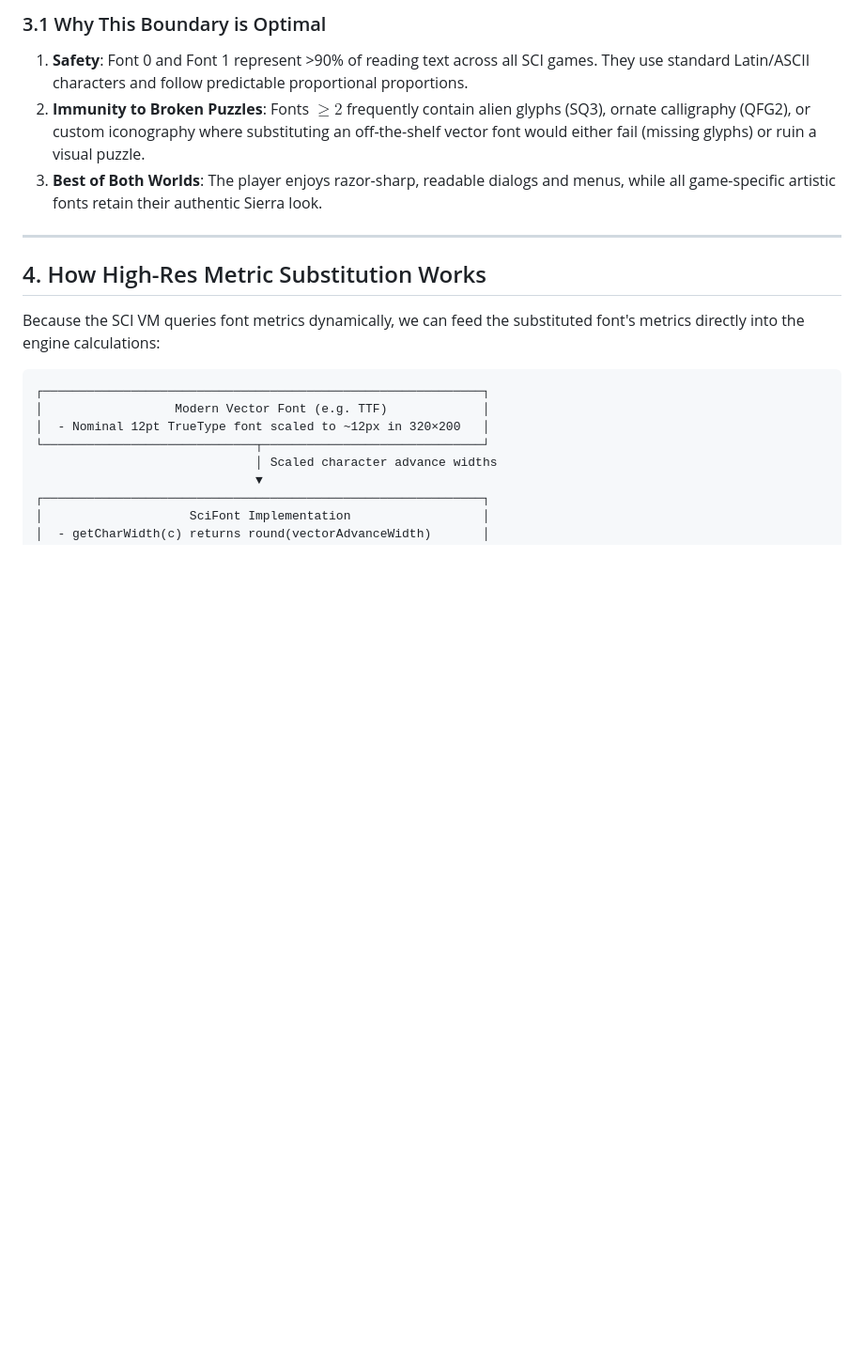
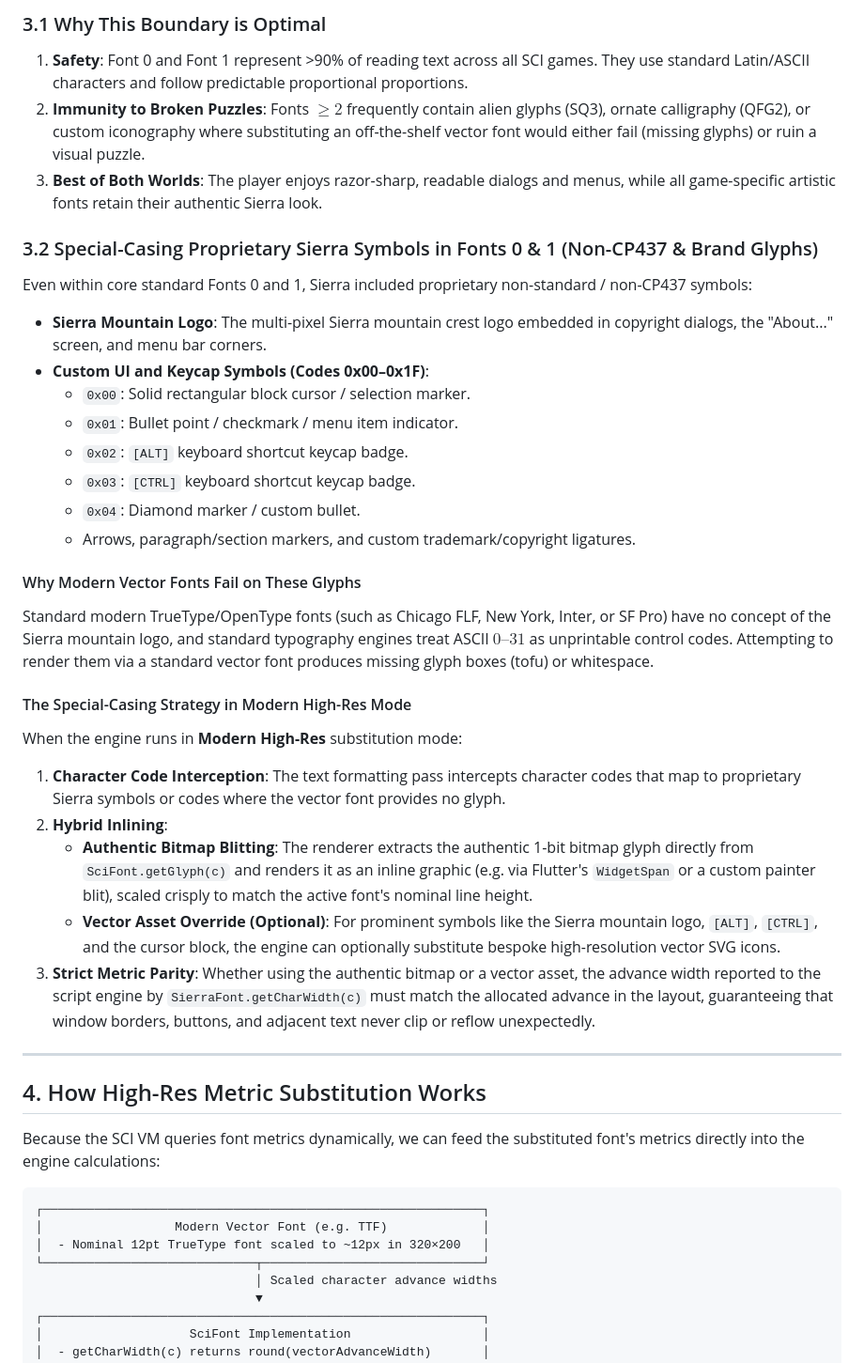
Before and after one commit to rwtodd/AGIGame_Explorer, a Markdown page: doc/sci0_fonts_and_text_architecture.md, the part around one of its changes. Shown at 94% size. Drawn GitHub-style; blank space fills up the shorter version.

Commit message:
added notes about special characters in fonts

```diff
--- a/doc/sci0_fonts_and_text_architecture.md
+++ b/doc/sci0_fonts_and_text_architecture.md
@@ -132,6 +132,29 @@ To achieve crystal-clear, anti-aliased typography without breaking game puzzles
 2. **Immunity to Broken Puzzles**: Fonts $\ge 2$ frequently contain alien glyphs (SQ3), ornate calligraphy (QFG2), or custom iconography where substituting an off-the-shelf vector font would either fail (missing glyphs) or ruin a visual puzzle.
 3. **Best of Both Worlds**: The player enjoys razor-sharp, readable dialogs and menus, while all game-specific artistic fonts retain their authentic Sierra look.
 
+### 3.2 Special-Casing Proprietary Sierra Symbols in Fonts 0 & 1 (Non-CP437 & Brand Glyphs)
+
+Even within core standard Fonts 0 and 1, Sierra included proprietary non-standard / non-CP437 symbols:
+- **Sierra Mountain Logo**: The multi-pixel Sierra mountain crest logo embedded in copyright dialogs, the "About..." screen, and menu bar corners.
+- **Custom UI and Keycap Symbols (Codes 0x00–0x1F)**:
+  - `0x00`: Solid rectangular block cursor / selection marker.
+  - `0x01`: Bullet point / checkmark / menu item indicator.
+  - `0x02`: `[ALT]` keyboard shortcut keycap badge.
+  - `0x03`: `[CTRL]` keyboard shortcut keycap badge.
+  - `0x04`: Diamond marker / custom bullet.
+  - Arrows, paragraph/section markers, and custom trademark/copyright ligatures.
+
+#### Why Modern Vector Fonts Fail on These Glyphs
+Standard modern TrueType/OpenType fonts (such as Chicago FLF, New York, Inter, or SF Pro) have no concept of the Sierra mountain logo, and standard typography engines treat ASCII $0\text{--}31$ as unprintable control codes. Attempting to render them via a standard vector font produces missing glyph boxes (tofu) or whitespace.
+
+#### The Special-Casing Strategy in Modern High-Res Mode
+When the engine runs in **Modern High-Res** substitution mode:
+1. **Character Code Interception**: The text formatting pass intercepts character codes that map to proprietary Sierra symbols or codes where the vector font provides no glyph.
+2. **Hybrid Inlining**:
+   - **Authentic Bitmap Blitting**: The renderer extracts the authentic 1-bit bitmap glyph directly from `SciFont.getGlyph(c)` and renders it as an inline graphic (e.g. via Flutter's `WidgetSpan` or a custom painter blit), scaled crisply to match the active font's nominal line height.
+   - **Vector Asset Override (Optional)**: For prominent symbols like the Sierra mountain logo, `[ALT]`, `[CTRL]`, and the cursor block, the engine can optionally substitute bespoke high-resolution vector SVG icons.
+3. **Strict Metric Parity**: Whether using the authentic bitmap or a vector asset, the advance width reported to the script engine by `SierraFont.getCharWidth(c)` must match the allocated advance in the layout, guaranteeing that window borders, buttons, and adjacent text never clip or reflow unexpectedly.
+
 ---
 
 ## 4. How High-Res Metric Substitution Works
```
Also changed, not shown: other parts of doc/sci0_fonts_and_text_architecture.md (+13 -9 lines).
